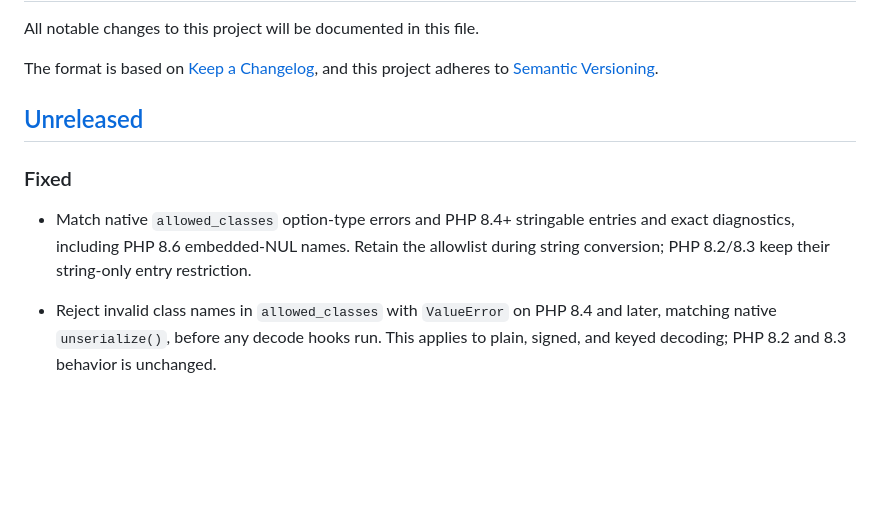
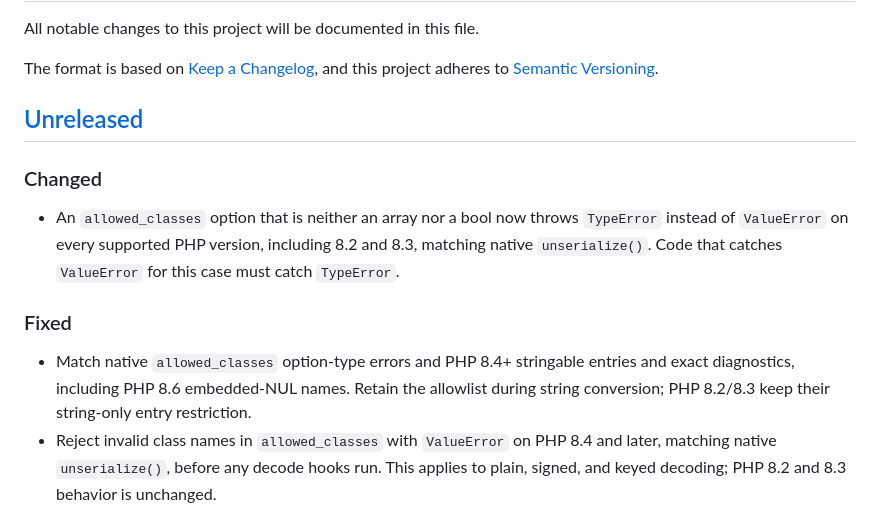
Before and after one commit to iliaal/phpser, a Markdown page: CHANGELOG.md, the part around the change. Rendered like a GitHub page; blank space fills up the shorter version.

Commit message:
Record the allowed_classes TypeError change in the changelog

```diff
--- a/CHANGELOG.md
+++ b/CHANGELOG.md
@@ -7,10 +7,13 @@ and this project adheres to [Semantic Versioning](https://semver.org/spec/v2.0.0
 
 ## [Unreleased]
 
+### Changed
+
+- An `allowed_classes` option that is neither an array nor a bool now throws `TypeError` instead of `ValueError` on every supported PHP version, including 8.2 and 8.3, matching native `unserialize()`. Code that catches `ValueError` for this case must catch `TypeError`.
+
 ### Fixed
 
 - Match native `allowed_classes` option-type errors and PHP 8.4+ stringable entries and exact diagnostics, including PHP 8.6 embedded-NUL names. Retain the allowlist during string conversion; PHP 8.2/8.3 keep their string-only entry restriction.
-
 - Reject invalid class names in `allowed_classes` with `ValueError` on PHP 8.4 and later, matching native `unserialize()`, before any decode hooks run. This applies to plain, signed, and keyed decoding; PHP 8.2 and 8.3 behavior is unchanged.
 - On PHP 8.6, `__sleep` warnings and the anonymous-class "Serialization of ... is not allowed" exception now print names with embedded NUL bytes in full, as native `serialize()` does; phpser cut them at the first NUL, so a duplicate protected member was reported as `""`.
 
```
